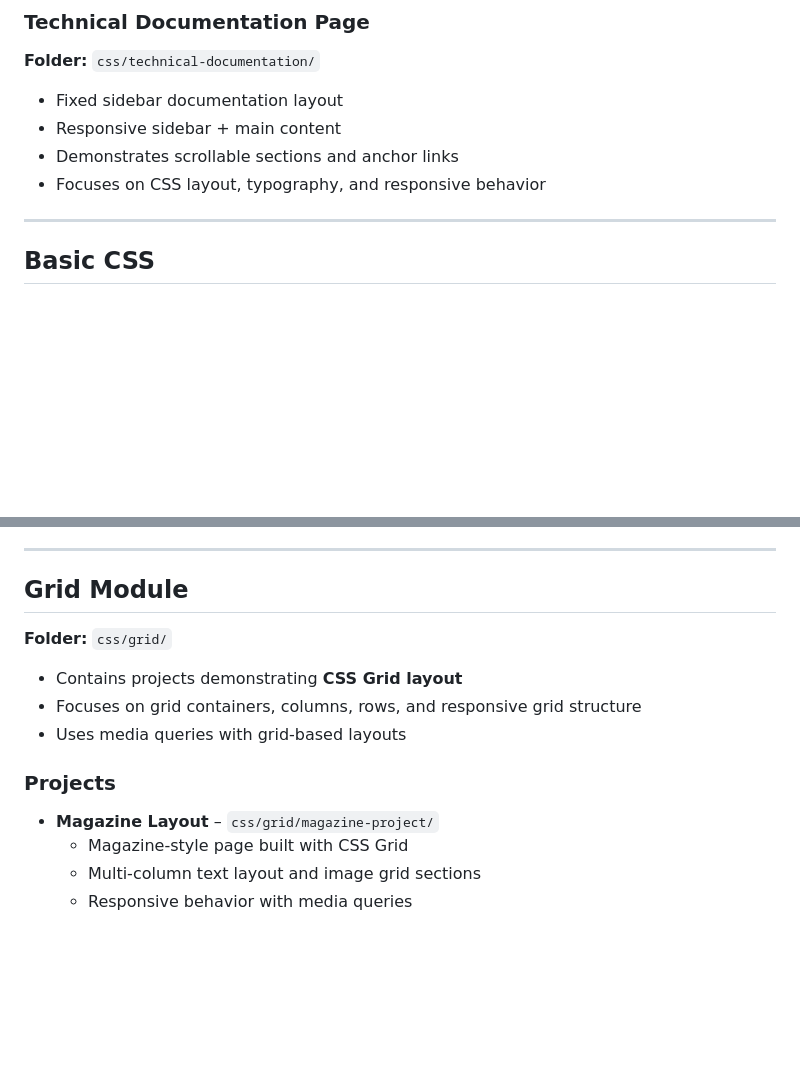
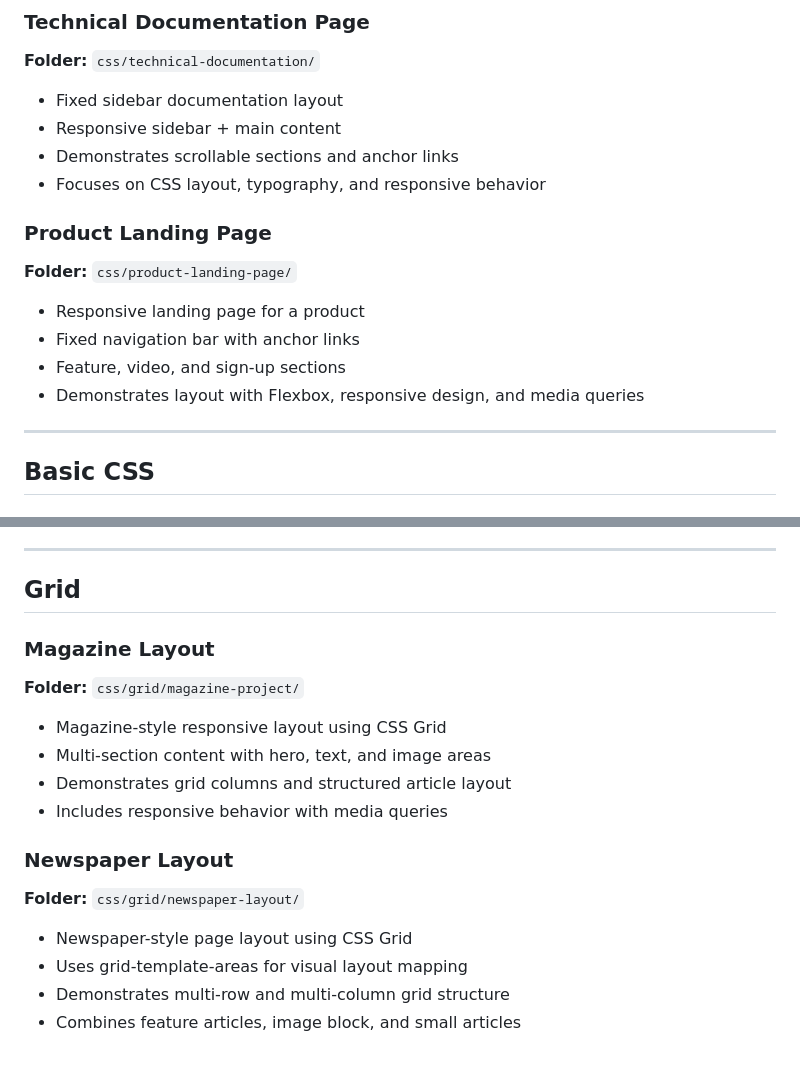
Before and after one commit to ennnaftchi-pixel/fcc-responsive-web-design-practice, a Markdown page: README.md, 2 parts joined by grey strips. Rendered like a GitHub page; blank space fills up the shorter version.

Commit message:
Add Product Landing Page CSS certification project

```diff
--- a/README.md
+++ b/README.md
@@ -272,6 +272,14 @@ This repository serves as a **learning log** and reference point for my front-en
 - Demonstrates scrollable sections and anchor links
 - Focuses on CSS layout, typography, and responsive behavior
 
+### Product Landing Page
+**Folder:** `css/product-landing-page/`
+
+- Responsive landing page for a product
+- Fixed navigation bar with anchor links
+- Feature, video, and sign-up sections
+- Demonstrates layout with Flexbox, responsive design, and media queries
+
 ---
 
 ## Basic CSS
@@ -526,16 +534,20 @@ Projects focused on styling and enhancing form layouts.
 
 ---
 
-## Grid Module
-**Folder:** `css/grid/`
+## Grid
 
-- Contains projects demonstrating **CSS Grid layout**
-- Focuses on grid containers, columns, rows, and responsive grid structure
-- Uses media queries with grid-based layouts
+### Magazine Layout
+**Folder:** `css/grid/magazine-project/`
 
-### Projects
+- Magazine-style responsive layout using CSS Grid
+- Multi-section content with hero, text, and image areas
+- Demonstrates grid columns and structured article layout
+- Includes responsive behavior with media queries
 
-- **Magazine Layout** – `css/grid/magazine-project/`
-  - Magazine-style page built with CSS Grid
-  - Multi-column text layout and image grid sections
-  - Responsive behavior with media queries
+### Newspaper Layout
+**Folder:** `css/grid/newspaper-layout/`
+
+- Newspaper-style page layout using CSS Grid
+- Uses grid-template-areas for visual layout mapping
+- Demonstrates multi-row and multi-column grid structure
+- Combines feature articles, image block, and small articles
```
